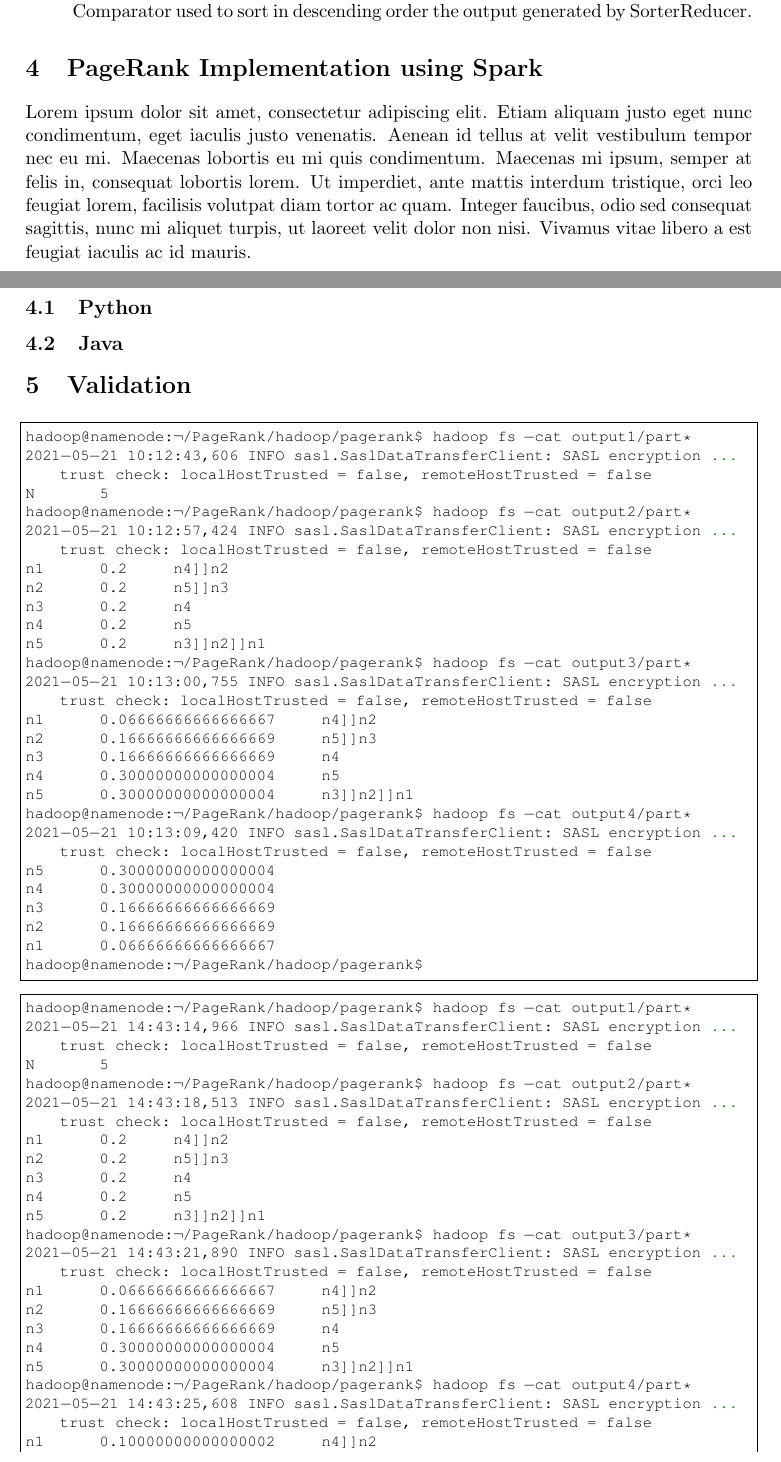
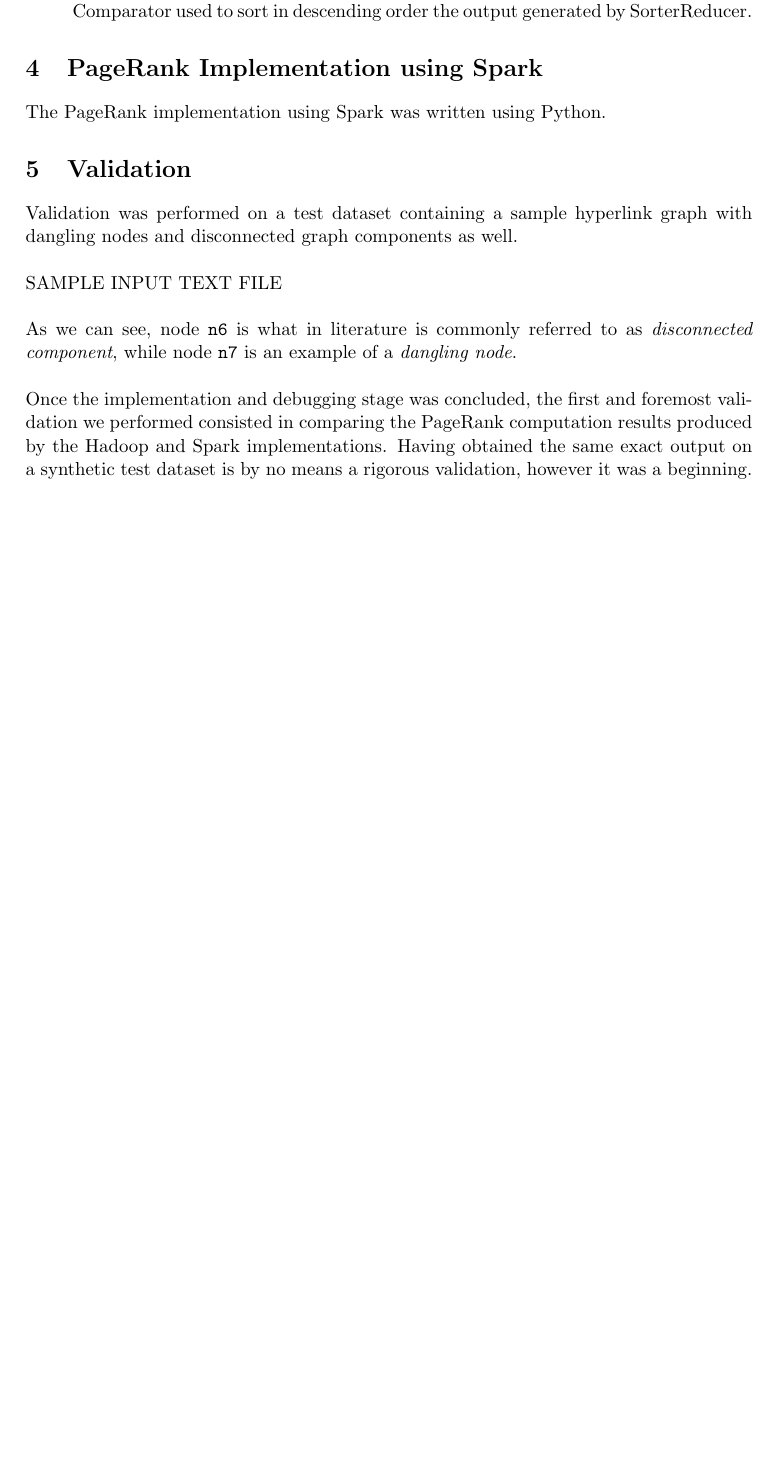
Before and after one commit to lorytony/CloudComputing, a LaTeX document (tonellotto/documentation/main.tex): two parts of pages 6 and 7 of 8 before the commit and part of page 7 of 7 after it, the two joined at a grey line, cut so that both start at the same text, the shorter picture padded with empty space. The pictures show the PDF file tonellotto/documentation/main.pdf that the author committed with the source.

Commit message:
Add new content to the documentation.
Still WIP.

```diff
--- a/tonellotto/documentation/main.tex
+++ b/tonellotto/documentation/main.tex
@@ -152 +178,0 @@ The solution we came up with is made up of multiple stages: each of them can als
-\Indp\textit{sum} $\leftarrow$ sum + $c$\;
@@ -176,69 +204,13 @@ The Java implementation consists of the following classes:
     \item \texttt{DescendingDoubleWritableComparator.java}: this class implements the WritableComparator used to sort in descending order the output generated by SorterReducer.
 \end{itemize}
 \section{PageRank Implementation using Spark}
-Lorem ipsum dolor sit amet, consectetur adipiscing elit. Etiam aliquam justo eget nunc condimentum, eget iaculis justo venenatis. Aenean id tellus at velit vestibulum tempor nec eu mi. Maecenas lobortis eu mi quis condimentum. Maecenas mi ipsum, semper at felis in, consequat lobortis lorem. Ut imperdiet, ante mattis interdum tristique, orci leo feugiat lorem, facilisis volutpat diam tortor ac quam. Integer faucibus, odio sed consequat sagittis, nunc mi aliquet turpis, ut laoreet velit dolor non nisi. Vivamus vitae libero a est feugiat iaculis ac id mauris.
-\subsection{Python}
-\subsection{Java}
+The PageRank implementation using Spark was written using Python.
 \section{Validation}
-\begin{lstlisting}[]
-hadoop@namenode:~/PageRank/hadoop/pagerank$ hadoop fs -cat output1/part*
-2021-05-21 10:12:43,606 INFO sasl.SaslDataTransferClient: SASL encryption trust check: localHostTrusted = false, remoteHostTrusted = false
-N       5
-hadoop@namenode:~/PageRank/hadoop/pagerank$ hadoop fs -cat output2/part*
-2021-05-21 10:12:57,424 INFO sasl.SaslDataTransferClient: SASL encryption trust check: localHostTrusted = false, remoteHostTrusted = false
-n1      0.2     n4]]n2
-n2      0.2     n5]]n3
-n3      0.2     n4
-n4      0.2     n5
-n5      0.2     n3]]n2]]n1
-hadoop@namenode:~/PageRank/hadoop/pagerank$ hadoop fs -cat output3/part*
-2021-05-21 10:13:00,755 INFO sasl.SaslDataTransferClient: SASL encryption trust check: localHostTrusted = false, remoteHostTrusted = false
-n1      0.06666666666666667     n4]]n2
-n2      0.16666666666666669     n5]]n3
-n3      0.16666666666666669     n4
-n4      0.30000000000000004     n5
-n5      0.30000000000000004     n3]]n2]]n1
-hadoop@namenode:~/PageRank/hadoop/pagerank$ hadoop fs -cat output4/part*
-2021-05-21 10:13:09,420 INFO sasl.SaslDataTransferClient: SASL encryption trust check: localHostTrusted = false, remoteHostTrusted = false
-n5      0.30000000000000004
-n4      0.30000000000000004
-n3      0.16666666666666669
-n2      0.16666666666666669
-n1      0.06666666666666667
-hadoop@namenode:~/PageRank/hadoop/pagerank$
-\end{lstlisting}
-\begin{lstlisting}[]
-hadoop@namenode:~/PageRank/hadoop/pagerank$ hadoop fs -cat output1/part*
-2021-05-21 14:43:14,966 INFO sasl.SaslDataTransferClient: SASL encryption trust check: localHostTrusted = false, remoteHostTrusted = false
-N       5
-hadoop@namenode:~/PageRank/hadoop/pagerank$ hadoop fs -cat output2/part*
-2021-05-21 14:43:18,513 INFO sasl.SaslDataTransferClient: SASL encryption trust check: localHostTrusted = false, remoteHostTrusted = false
-n1      0.2     n4]]n2
-n2      0.2     n5]]n3
-n3      0.2     n4
-n4      0.2     n5
-n5      0.2     n3]]n2]]n1
-hadoop@namenode:~/PageRank/hadoop/pagerank$ hadoop fs -cat output3/part*
-2021-05-21 14:43:21,890 INFO sasl.SaslDataTransferClient: SASL encryption trust check: localHostTrusted = false, remoteHostTrusted = false
-n1      0.06666666666666667     n4]]n2
-n2      0.16666666666666669     n5]]n3
-n3      0.16666666666666669     n4
-n4      0.30000000000000004     n5
-n5      0.30000000000000004     n3]]n2]]n1
-hadoop@namenode:~/PageRank/hadoop/pagerank$ hadoop fs -cat output4/part*
-2021-05-21 14:43:25,608 INFO sasl.SaslDataTransferClient: SASL encryption trust check: localHostTrusted = false, remoteHostTrusted = false
-n1      0.10000000000000002     n4]]n2
-n2      0.13333333333333336     n5]]n3
-n3      0.18333333333333335     n4
-n4      0.2     n5
-n5      0.3833333333333334      n3]]n2]]n1
-hadoop@namenode:~/PageRank/hadoop/pagerank$ hadoop fs -cat output5/part*
-2021-05-21 14:43:29,478 INFO sasl.SaslDataTransferClient: SASL encryption trust check: localHostTrusted = false, remoteHostTrusted = false
-n5      0.3833333333333334
-n4      0.2
-n3      0.18333333333333335
-n2      0.13333333333333336
-n1      0.10000000000000002
-\end{lstlisting}
-\section{Future Work}
+Validation was performed on a test dataset containing a sample hyperlink graph with  dangling nodes and disconnected graph components as well.\\
+\\
+SAMPLE INPUT TEXT FILE\\
+\\
+As we can see, node \texttt{n6} is what in literature is commonly referred to as \textit{disconnected component}, while node \texttt{n7} is an example of a \textit{dangling node}.\\
+\\
+Once the implementation and debugging stage was concluded, the first and foremost validation we performed consisted in comparing the PageRank computation results produced by the Hadoop and Spark implementations. Having obtained the same exact output on a synthetic test dataset is by no means a rigorous validation, however it was a beginning.
 \end{document}
```
Also changed, not shown: tonellotto/documentation/main.pdf, tonellotto/documentation/main.tex (117 more changed lines). Lines whose indentation alone changed are shown as unchanged.
